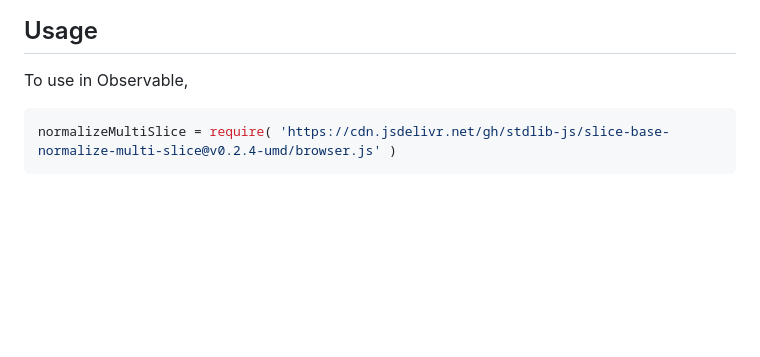
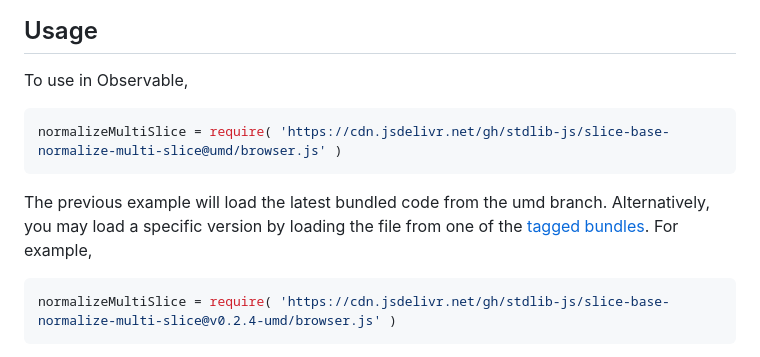
Before and after one commit to stdlib-js/slice-base-normalize-multi-slice, a Markdown page: README.md, the part around one of its changes. Drawn GitHub-style; blank space fills up the shorter version.

````diff
--- a/README.md
+++ b/README.md
@@ -54,6 +54,11 @@ limitations under the License.
 To use in Observable,
 
 ```javascript
+normalizeMultiSlice = require( 'https://cdn.jsdelivr.net/gh/stdlib-js/slice-base-normalize-multi-slice@umd/browser.js' )
+```
+The previous example will load the latest bundled code from the umd branch. Alternatively, you may load a specific version by loading the file from one of the [tagged bundles](https://github.com/stdlib-js/slice-base-normalize-multi-slice/tags). For example,
+
+```javascript
 normalizeMultiSlice = require( 'https://cdn.jsdelivr.net/gh/stdlib-js/slice-base-normalize-multi-slice@v0.2.4-umd/browser.js' )
 ```
 
````
Also changed, not shown: other parts of README.md (+2 -2 lines).
